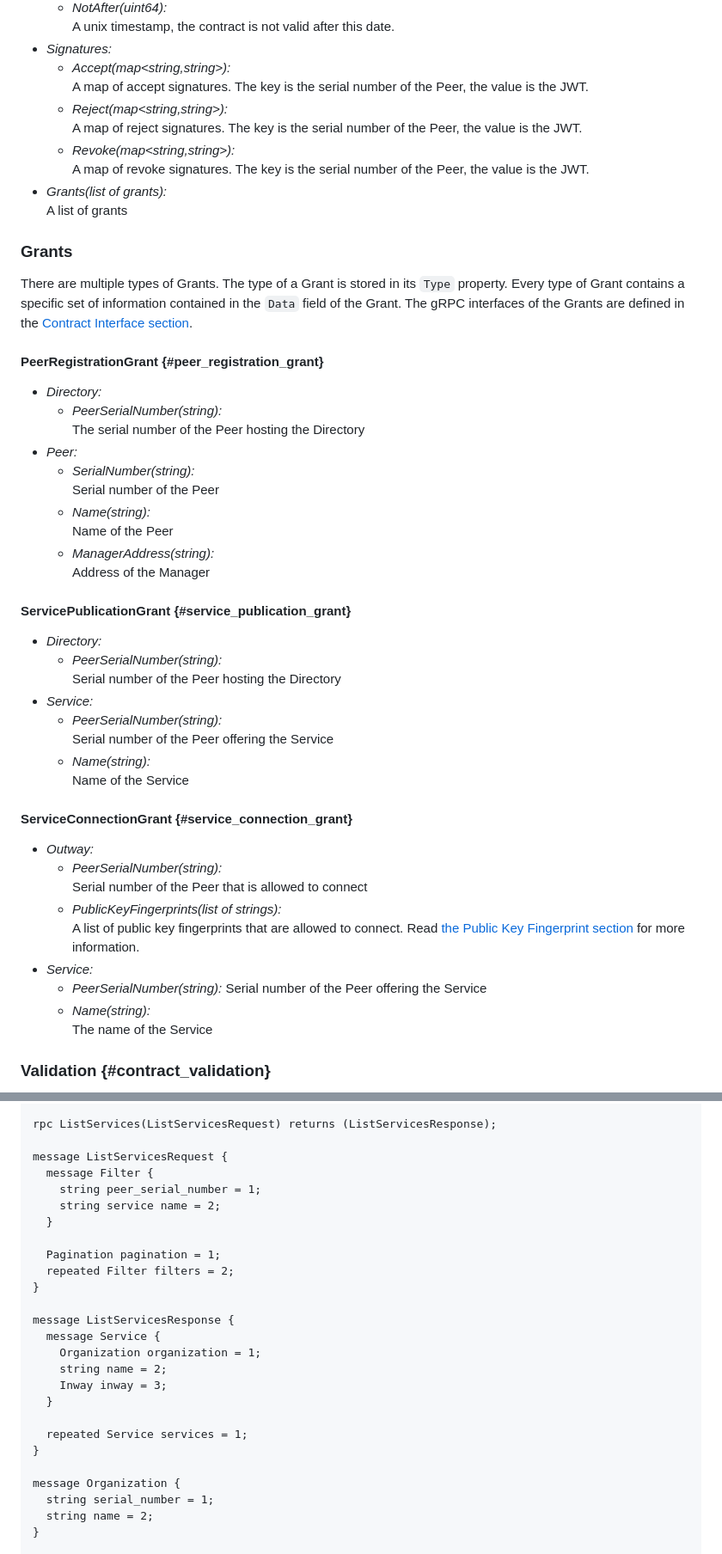
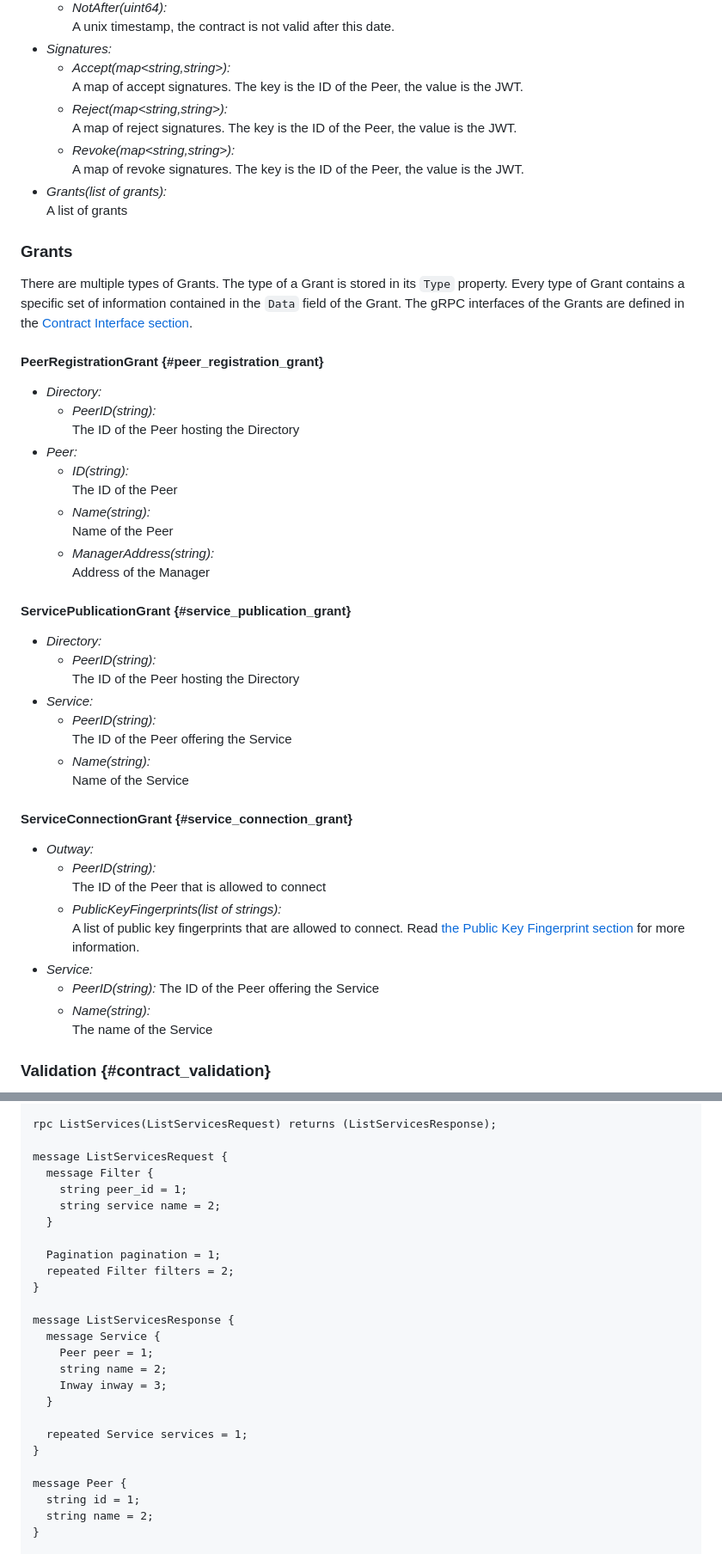
Before and after one commit to Logius-standaarden/fsc-core, a Markdown page: draft-fsc-core-00.md, 2 parts joined by grey strips. Shown at 86% size. GitHub-like rendering.

```diff
--- a/draft-fsc-core-00.md
+++ b/draft-fsc-core-00.md
@@ -358,11 +362,11 @@ Hash algorithm that needs to be used to generate the hash of the Contract. This
   A unix timestamp, the contract is not valid after this date.
 * *Signatures:*
   * *Accept(map<string,string>):*
-    A map of accept signatures. The key is the serial number of the Peer, the value is the JWT.
+    A map of accept signatures. The key is the ID of the Peer, the value is the JWT.
   * *Reject(map<string,string>):*
-   A map of reject signatures. The key is the serial number of the Peer, the value is the JWT.
+   A map of reject signatures. The key is the ID of the Peer, the value is the JWT.
   * *Revoke(map<string,string>):*
-  A map of revoke signatures. The key is the serial number of the Peer, the value is the JWT.
+  A map of revoke signatures. The key is the ID of the Peer, the value is the JWT.
 * *Grants(list of grants):*
 A list of grants
 
@@ -375,11 +379,11 @@ The gRPC interfaces of the Grants are defined in the [Contract Interface section
 #### PeerRegistrationGrant {#peer_registration_grant}
 
 * *Directory:*
-  * *PeerSerialNumber(string):*
-    The serial number of the Peer hosting the Directory
+  * *PeerID(string):*
+    The ID of the Peer hosting the Directory
 * *Peer:*
-  * *SerialNumber(string):*
-    Serial number of the Peer
+  * *ID(string):*
+    The ID of the Peer
   * *Name(string):*
     Name of the Peer
   * *ManagerAddress(string):*
@@ -388,24 +392,24 @@ The gRPC interfaces of the Grants are defined in the [Contract Interface section
 #### ServicePublicationGrant {#service_publication_grant}
 
 * *Directory:*
-  * *PeerSerialNumber(string):*
-    Serial number of the Peer hosting the Directory
+  * *PeerID(string):*
+    The ID of the Peer hosting the Directory
 * *Service:*
-  * *PeerSerialNumber(string):*
-    Serial number of the Peer offering the Service
+  * *PeerID(string):*
+    The ID of the Peer offering the Service
   * *Name(string):*
     Name of the Service
 
 #### ServiceConnectionGrant {#service_connection_grant}
 
 * *Outway:*
-  * *PeerSerialNumber(string):*
-  Serial number of the Peer that is allowed to connect
+  * *PeerID(string):*
+  The ID of the Peer that is allowed to connect
   * *PublicKeyFingerprints(list of strings):*
   A list of public key fingerprints that are allowed to connect. Read [the Public Key Fingerprint section](#public_key_fingerprint) for more information.
 * *Service:*
-  * *PeerSerialNumber(string):*
-  Serial number of the Peer offering the Service
+  * *PeerID(string):*
+  The ID of the Peer offering the Service
   * *Name(string):*
   The name of the Service
 
@@ -1013,7 +1017,7 @@ rpc ListServices(ListServicesRequest) returns (ListServicesResponse);
 
 message ListServicesRequest {
   message Filter {
-    string peer_serial_number = 1;
+    string peer_id = 1;
     string service name = 2;
   }
 
@@ -1023,7 +1027,7 @@ message ListServicesRequest {
 
 message ListServicesResponse {
   message Service {
-    Organization organization = 1;
+    Peer peer = 1;
     string name = 2;
     Inway inway = 3;
   }
@@ -1031,8 +1035,8 @@ message ListServicesResponse {
   repeated Service services = 1;
 }
 
-message Organization {
-  string serial_number = 1;
+message Peer {
+  string id = 1;
   string name = 2;
 }
 
```
Also changed, not shown: other parts of draft-fsc-core-00.md (+43 -39 lines).
